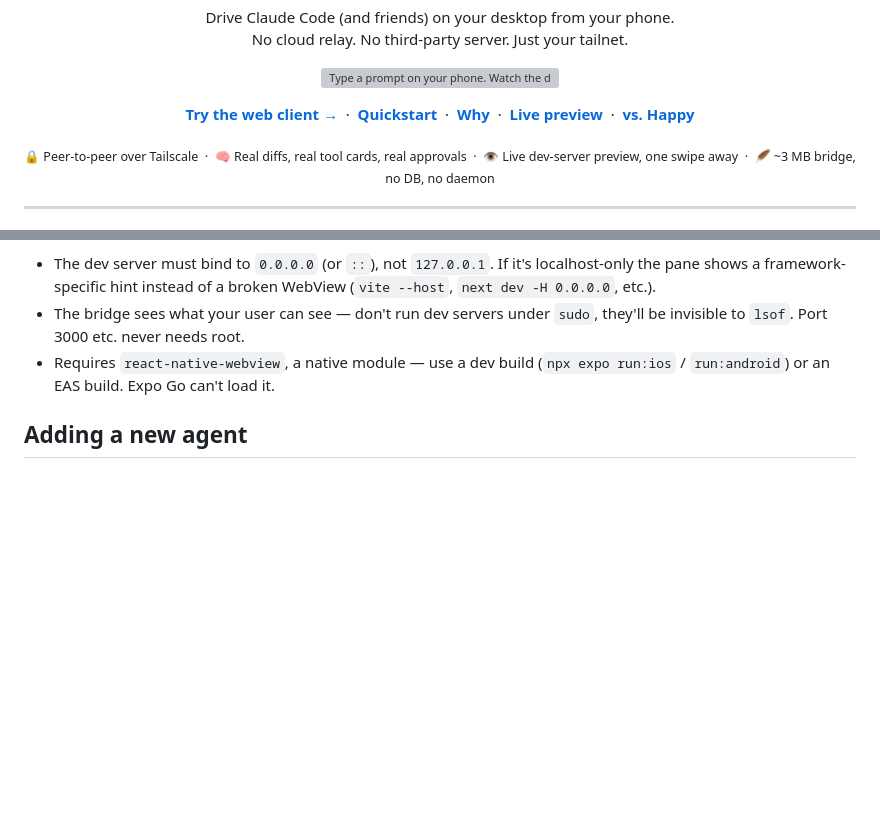
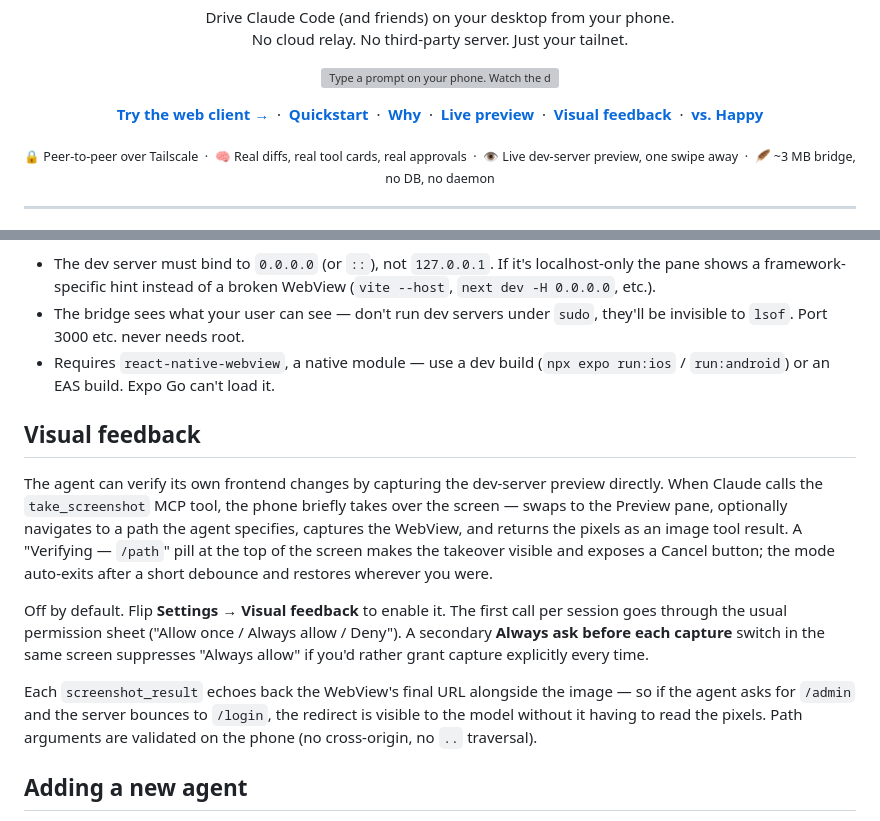
Before and after one commit to AleksandreJavakhishvili/Rove, a Markdown page: README.md, 2 parts joined by grey strips. GitHub-like rendering; blank space fills up the shorter version; grey boxes are pictures that could not be loaded.

Commit message:
Add visual feedback in README

```diff
--- a/README.md
+++ b/README.md
@@ -18,6 +18,7 @@
   <a href="#quickstart"><strong>Quickstart</strong></a> &nbsp;·&nbsp;
   <a href="#why"><strong>Why</strong></a> &nbsp;·&nbsp;
   <a href="#live-preview"><strong>Live preview</strong></a> &nbsp;·&nbsp;
+  <a href="#visual-feedback"><strong>Visual feedback</strong></a> &nbsp;·&nbsp;
   <a href="#comparison-with-similar-projects"><strong>vs. Happy</strong></a>
 </p>
 
@@ -181,6 +182,14 @@ Caveats:
 - The bridge sees what your user can see — don't run dev servers under `sudo`, they'll be invisible to `lsof`. Port 3000 etc. never needs root.
 - Requires `react-native-webview`, a native module — use a dev build (`npx expo run:ios` / `run:android`) or an EAS build. Expo Go can't load it.
 
+## Visual feedback
+
+The agent can verify its own frontend changes by capturing the dev-server preview directly. When Claude calls the `take_screenshot` MCP tool, the phone briefly takes over the screen — swaps to the Preview pane, optionally navigates to a path the agent specifies, captures the WebView, and returns the pixels as an image tool result. A "Verifying — `/path`" pill at the top of the screen makes the takeover visible and exposes a Cancel button; the mode auto-exits after a short debounce and restores wherever you were.
+
+Off by default. Flip **Settings → Visual feedback** to enable it. The first call per session goes through the usual permission sheet ("Allow once / Always allow / Deny"). A secondary **Always ask before each capture** switch in the same screen suppresses "Always allow" if you'd rather grant capture explicitly every time.
+
+Each `screenshot_result` echoes back the WebView's final URL alongside the image — so if the agent asks for `/admin` and the server bounces to `/login`, the redirect is visible to the model without it having to read the pixels. Path arguments are validated on the phone (no cross-origin, no `..` traversal).
+
 ## Adding a new agent
 
 The `AgentDriver` interface in `bridge/src/agents/types.ts` is the extension point. To add Codex / Aider / Gemini / your-own-CLI:
```
